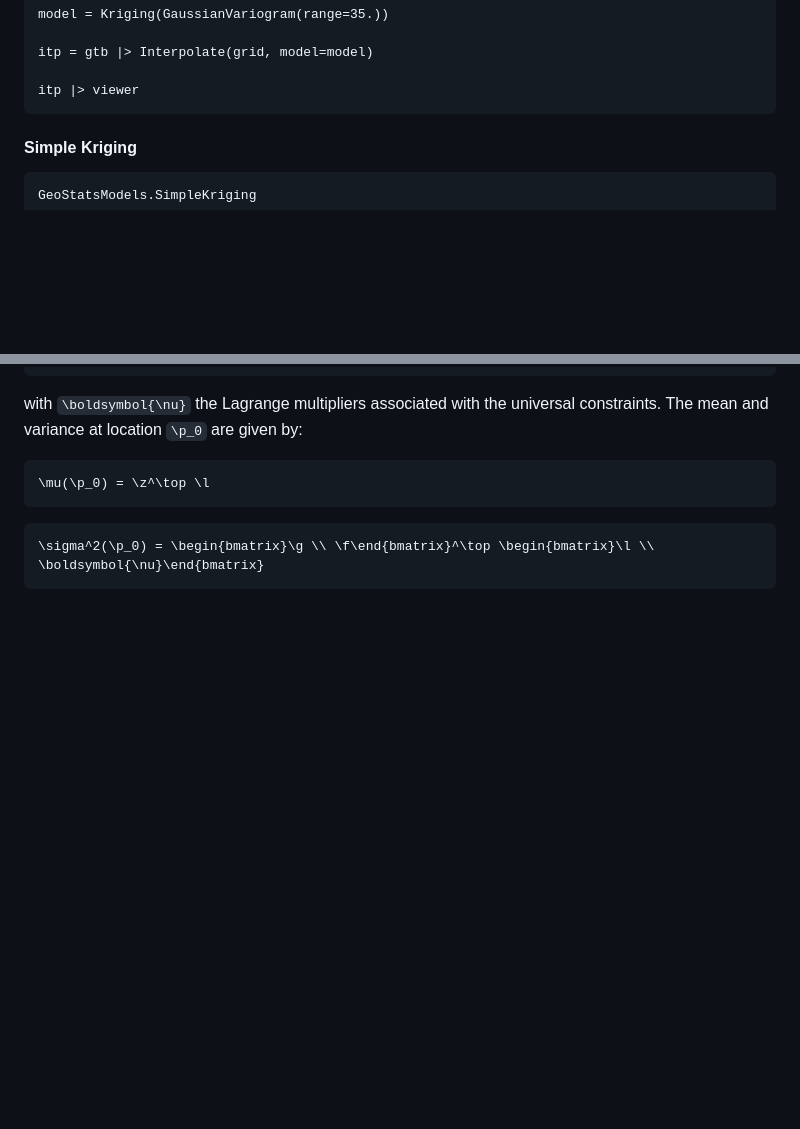
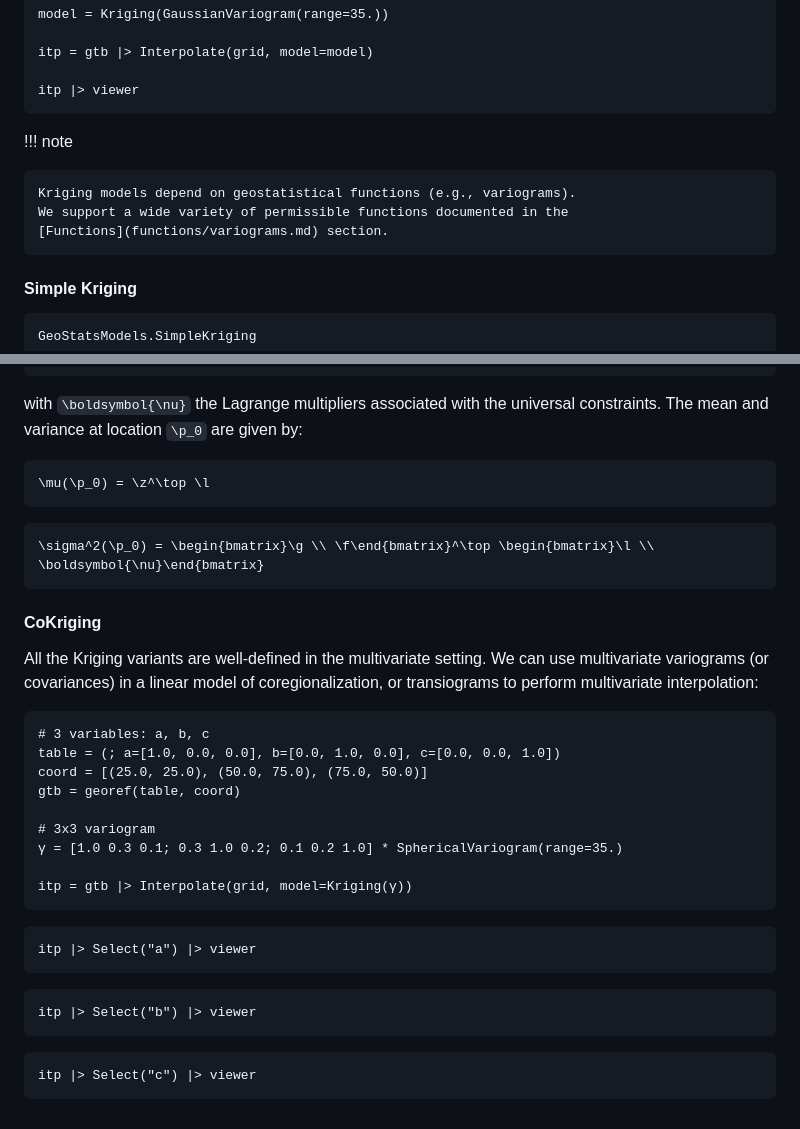
Before and after one commit to JuliaEarth/GeoStats.jl, a Markdown page: docs/src/interpolation.md, 2 parts joined by grey strips. Drawn GitHub-style; blank space fills up the shorter version.

````diff
--- a/docs/src/interpolation.md
+++ b/docs/src/interpolation.md
@@ -120,6 +120,12 @@ itp = gtb |> Interpolate(grid, model=model)
 
 itp |> viewer
 ```
+
+!!! note
+
+    Kriging models depend on geostatistical functions (e.g., variograms).
+    We support a wide variety of permissible functions documented in the
+    [Functions](functions/variograms.md) section.
 
 #### Simple Kriging
 
@@ -267,3 +273,32 @@ variance at location ``\p_0`` are given by:
 ```math
 \sigma^2(\p_0) = \begin{bmatrix}\g \\ \f\end{bmatrix}^\top \begin{bmatrix}\l \\ \boldsymbol{\nu}\end{bmatrix}
 ```
+
+#### CoKriging
+
+All the Kriging variants are well-defined in the multivariate setting. We can use multivariate variograms
+(or covariances) in a linear model of coregionalization, or transiograms to perform multivariate interpolation:
+
+```@example interpolation
+# 3 variables: a, b, c
+table = (; a=[1.0, 0.0, 0.0], b=[0.0, 1.0, 0.0], c=[0.0, 0.0, 1.0])
+coord = [(25.0, 25.0), (50.0, 75.0), (75.0, 50.0)]
+gtb = georef(table, coord)
+
+# 3x3 variogram
+γ = [1.0 0.3 0.1; 0.3 1.0 0.2; 0.1 0.2 1.0] * SphericalVariogram(range=35.)
+
+itp = gtb |> Interpolate(grid, model=Kriging(γ))
+```
+
+```@example interpolation
+itp |> Select("a") |> viewer
+```
+
+```@example interpolation
+itp |> Select("b") |> viewer
+```
+
+```@example interpolation
+itp |> Select("c") |> viewer
+```
````
Also changed, not shown: 1 other file.
